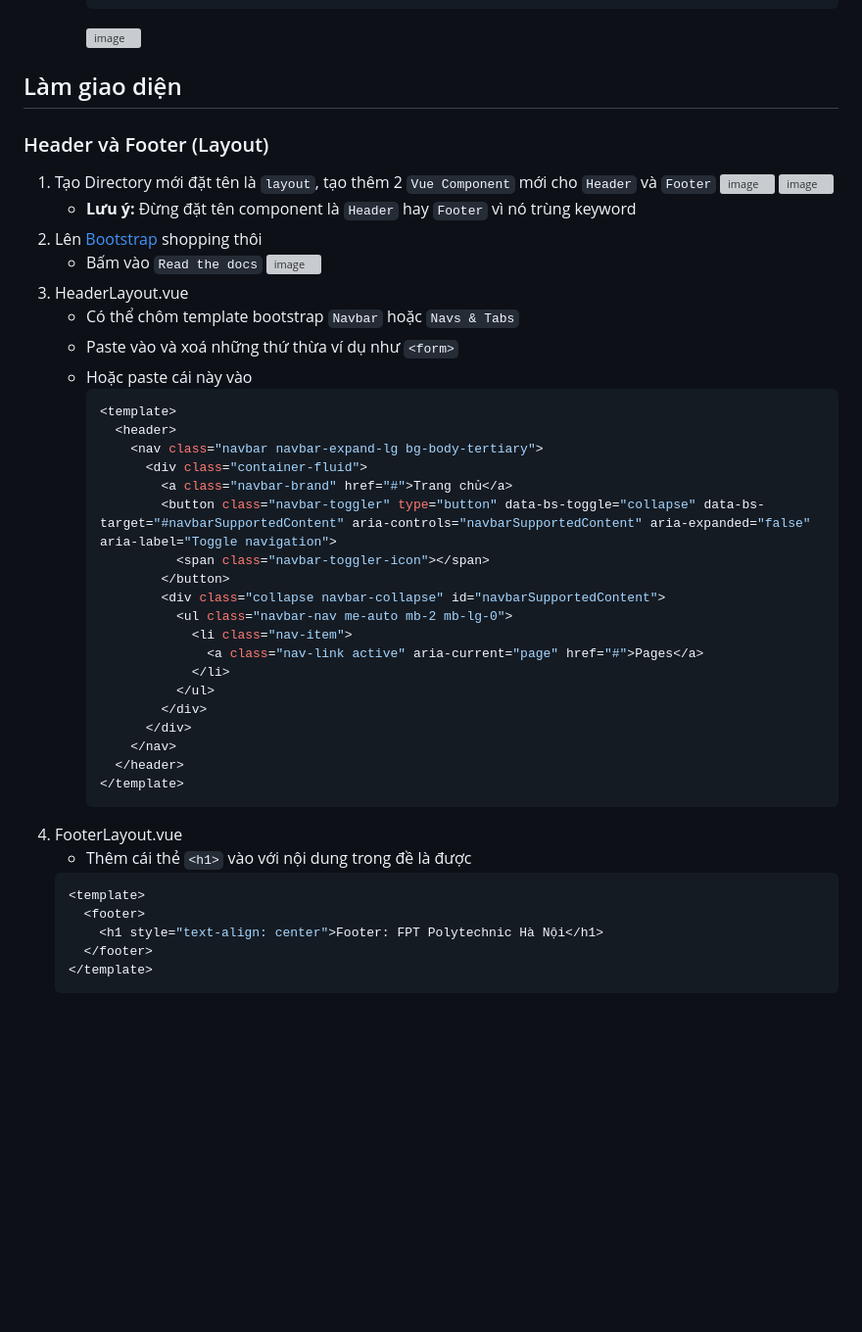
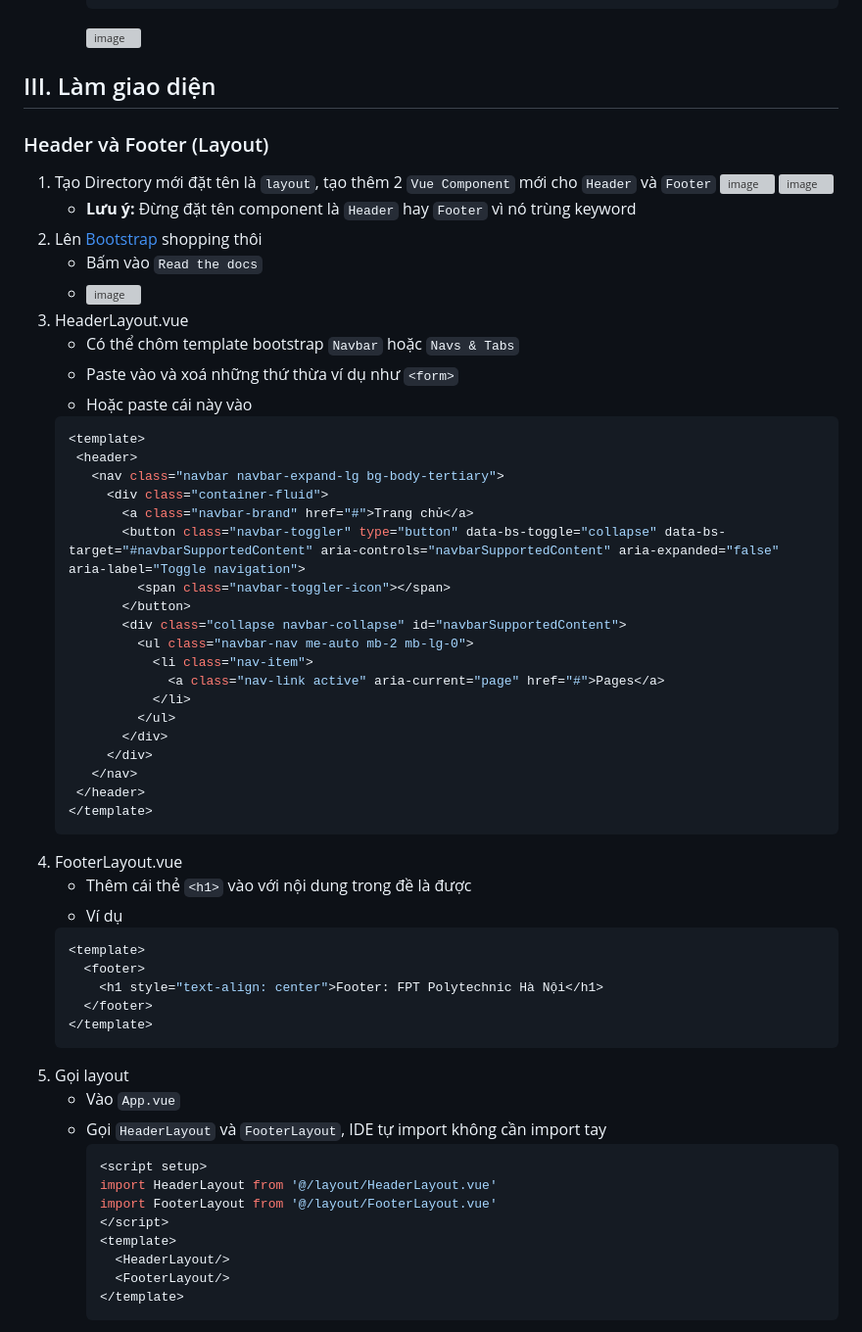
Before and after one commit to khoadang06/btscdxrmebtlgsvdtcbtkttd, a Markdown page: README.md, the part around one of its changes. Shown at 98% size. Drawn GitHub-style; blank space fills up the shorter version; grey boxes are pictures that could not be loaded.

````diff
--- a/README.md
+++ b/README.md
@@ -54,46 +54,60 @@ Thấy môn đề là backend mà thấy giống fullstack hơn
     ```
     ![image](https://github.com/user-attachments/assets/ae4b548f-afd6-4216-960e-29d9588f0b72)
 
-## Làm giao diện
+## III. Làm giao diện
 ### Header và Footer (Layout)
-  1. Tạo Directory mới đặt tên là `layout`, tạo thêm 2 `Vue Component` mới cho `Header` và `Footer`
-     ![image](https://github.com/user-attachments/assets/34cba8c6-e9b9-4ed9-a45d-cd2070ef718f)
-     ![image](https://github.com/user-attachments/assets/647ffa00-b8b1-4326-931c-dceb2fe5c9d9)
-     - **Lưu ý:** Đừng đặt tên component là `Header` hay `Footer` vì nó trùng keyword
-  2. Lên [Bootstrap](https://getbootstrap.com/) shopping thôi
-     - Bấm vào `Read the docs`
-       ![image](https://github.com/user-attachments/assets/e3d54c60-42a1-48e3-9057-dcbcfa0b9643)
-  3. HeaderLayout.vue
-     - Có thể chôm template bootstrap `Navbar` hoặc `Navs & Tabs`
-     - Paste vào và xoá những thứ thừa ví dụ như `<form>`
-     - Hoặc paste cái này vào
-       ```vue
-       <template>
-         <header>
-           <nav class="navbar navbar-expand-lg bg-body-tertiary">
-             <div class="container-fluid">
-               <a class="navbar-brand" href="#">Trang chủ</a>
-               <button class="navbar-toggler" type="button" data-bs-toggle="collapse" data-bs-target="#navbarSupportedContent" aria-controls="navbarSupportedContent" aria-expanded="false" aria-label="Toggle navigation">
-                 <span class="navbar-toggler-icon"></span>
-               </button>
-               <div class="collapse navbar-collapse" id="navbarSupportedContent">
-                 <ul class="navbar-nav me-auto mb-2 mb-lg-0">
-                   <li class="nav-item">
-                     <a class="nav-link active" aria-current="page" href="#">Pages</a>
-                   </li>
-                 </ul>
-               </div>
-             </div>
-           </nav>
-         </header>
-       </template>
-       ```
-  4. FooterLayout.vue
-     - Thêm cái thẻ `<h1>` vào với nội dung trong đề là được
+1. Tạo Directory mới đặt tên là `layout`, tạo thêm 2 `Vue Component` mới cho `Header` và `Footer`
+   ![image](https://github.com/user-attachments/assets/34cba8c6-e9b9-4ed9-a45d-cd2070ef718f)
+   ![image](https://github.com/user-attachments/assets/647ffa00-b8b1-4326-931c-dceb2fe5c9d9)
+   - **Lưu ý:** Đừng đặt tên component là `Header` hay `Footer` vì nó trùng keyword
+3. Lên [Bootstrap](https://getbootstrap.com/) shopping thôi
+   - Bấm vào `Read the docs`
+   - ![image](https://github.com/user-attachments/assets/e3d54c60-42a1-48e3-9057-dcbcfa0b9643)
+4. HeaderLayout.vue
+   - Có thể chôm template bootstrap `Navbar` hoặc `Navs & Tabs`
+   - Paste vào và xoá những thứ thừa ví dụ như `<form>`
+   - Hoặc paste cái này vào
+   ```vue
+   <template>
+    <header>
+      <nav class="navbar navbar-expand-lg bg-body-tertiary">
+        <div class="container-fluid">
+          <a class="navbar-brand" href="#">Trang chủ</a>
+          <button class="navbar-toggler" type="button" data-bs-toggle="collapse" data-bs-target="#navbarSupportedContent" aria-controls="navbarSupportedContent" aria-expanded="false" aria-label="Toggle navigation">
+            <span class="navbar-toggler-icon"></span>
+          </button>
+          <div class="collapse navbar-collapse" id="navbarSupportedContent">
+            <ul class="navbar-nav me-auto mb-2 mb-lg-0">
+              <li class="nav-item">
+                <a class="nav-link active" aria-current="page" href="#">Pages</a>
+              </li>
+            </ul>
+          </div>
+        </div>
+      </nav>
+    </header>
+   </template>
+   ```
+5. FooterLayout.vue
+   - Thêm cái thẻ `<h1>` vào với nội dung trong đề là được
+   - Ví dụ
+   ```vue
+   <template>
+     <footer>
+       <h1 style="text-align: center">Footer: FPT Polytechnic Hà Nội</h1>
+     </footer>
+   </template>
+   ```
+6. Gọi layout
+   - Vào `App.vue`
+   - Gọi `HeaderLayout` và `FooterLayout`, IDE tự import không cần import tay
      ```vue
+     <script setup>
+     import HeaderLayout from '@/layout/HeaderLayout.vue'
+     import FooterLayout from '@/layout/FooterLayout.vue'
+     </script>
      <template>
-       <footer>
-         <h1 style="text-align: center">Footer: FPT Polytechnic Hà Nội</h1>
-       </footer>
+       <HeaderLayout/>
+       <FooterLayout/>
      </template>
      ```
````
Also changed, not shown: other parts of README.md (+47 -17 lines).
